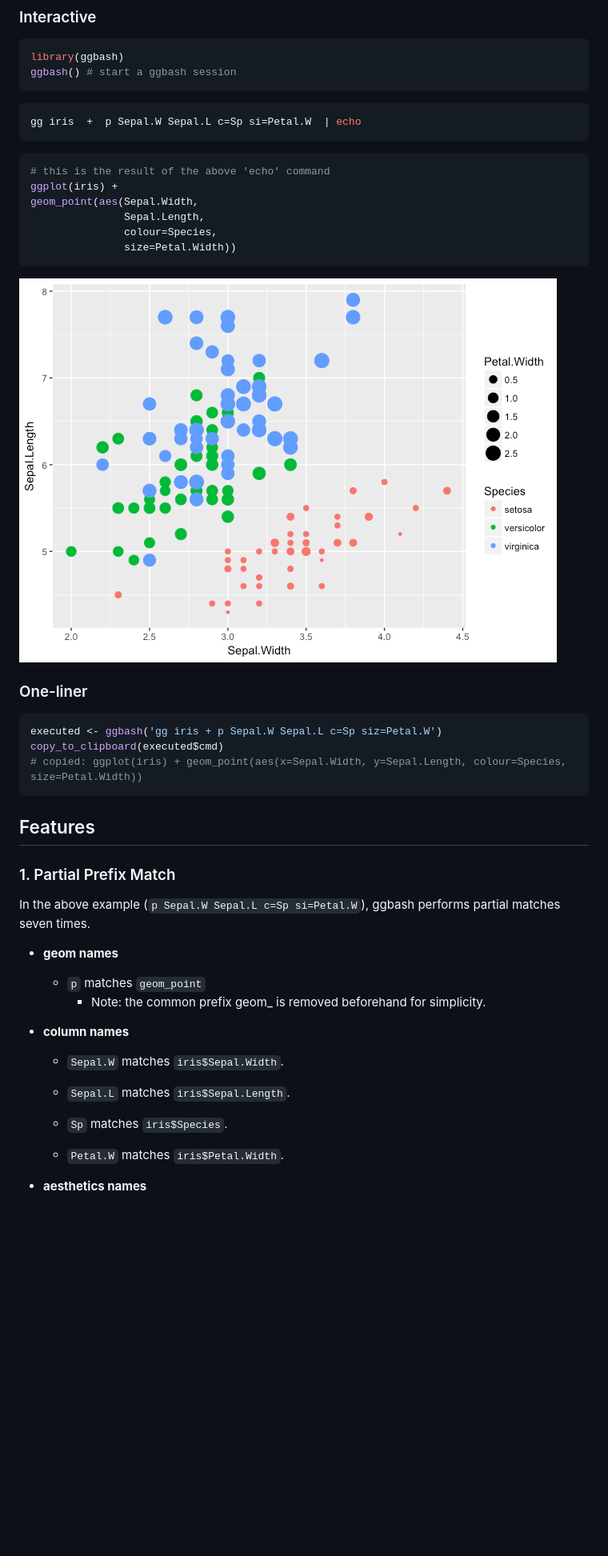
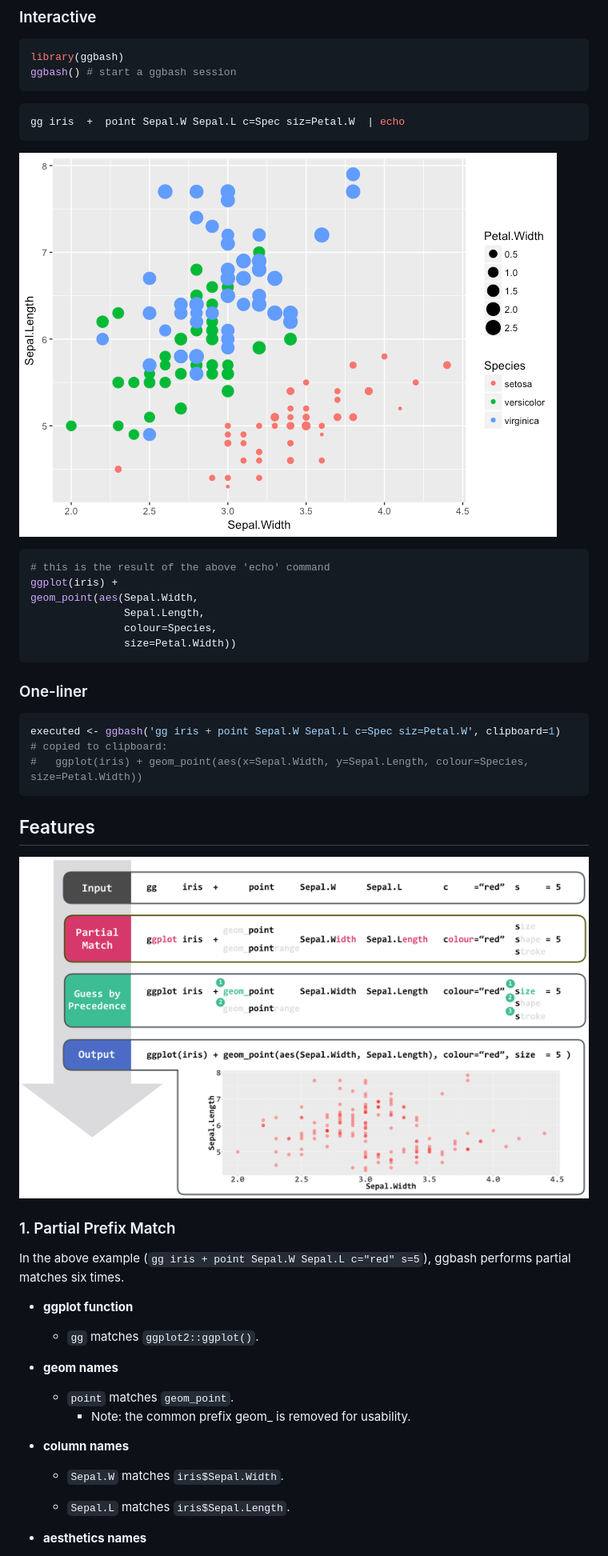
Before and after one commit to caprice-j/ggbash, a Markdown page: README.md, the part around the change printed below. Shown: that part at 80% size. GitHub-like rendering; pictures changed too: README-func.png (added); blank space fills up the shorter version.

Commit message:
add clipboard argument in ggbash()

````diff
--- a/README.md
+++ b/README.md
@@ -24,8 +24,10 @@ ggbash() # start a ggbash session
 ```
 
 ``` bash
-gg iris  +  p Sepal.W Sepal.L c=Sp si=Petal.W  | echo
+gg iris  +  point Sepal.W Sepal.L c=Spec siz=Petal.W  | echo
 ```
+
+![](README-example-1.png)
 
 ``` r
 # this is the result of the above 'echo' command
@@ -36,33 +38,31 @@ geom_point(aes(Sepal.Width,
                size=Petal.Width))
 ```
 
-![](README-example-1.png)
-
 ### One-liner
 
 ``` r
-executed <- ggbash('gg iris + p Sepal.W Sepal.L c=Sp siz=Petal.W')
-copy_to_clipboard(executed$cmd)
-# copied: ggplot(iris) + geom_point(aes(x=Sepal.Width, y=Sepal.Length, colour=Species, size=Petal.Width))
+executed <- ggbash('gg iris + point Sepal.W Sepal.L c=Spec siz=Petal.W', clipboard=1)
+# copied to clipboard:
+#   ggplot(iris) + geom_point(aes(x=Sepal.Width, y=Sepal.Length, colour=Species, size=Petal.Width))
 ```
 
 Features
 --------
 
+![](README-func.png)
+
 ### 1. Partial Prefix Match
 
-In the above example (`p Sepal.W Sepal.L c=Sp si=Petal.W`), ggbash performs partial matches seven times.
+In the above example (`gg iris + point Sepal.W Sepal.L c="red" s=5`), ggbash performs partial matches six times.
 
+-   **ggplot function**
+    -   `gg` matches `ggplot2::ggplot()`.
 -   **geom names**
-    -   `p` matches `geom_point`
-        -   Note: the common prefix geom\_ is removed beforehand for simplicity.
+    -   `point` matches `geom_point`.
+        -   Note: the common prefix geom\_ is removed for usability.
 -   **column names**
     -   `Sepal.W` matches `iris$Sepal.Width`.
 
     -   `Sepal.L` matches `iris$Sepal.Length`.
 
-    -   `Sp` matches `iris$Species`.
-
-    -   `Petal.W` matches `iris$Petal.Width`.
-
 -   **aesthetics names**
````
Also changed, not shown: other parts of README.md (+24 -26 lines), 4 other files.
